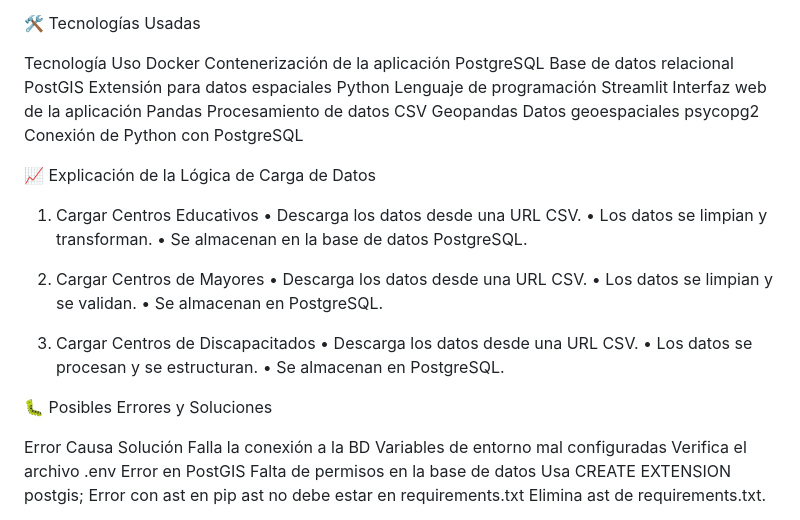
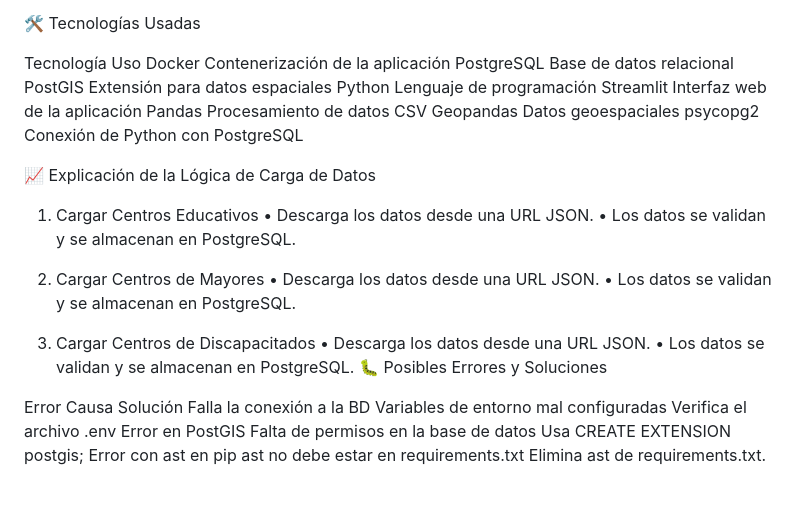
Before and after one commit to joel1091/Data-Project-01, a Markdown page: README.md, the part around the change. Drawn GitHub-style; blank space fills up the shorter version.

```diff
--- a/README.md
+++ b/README.md
@@ -86,32 +86,28 @@ https://www.youtube.com/watch?v=CrFIJ4mPNnw
 🛠️ Tecnologías Usadas
 
 Tecnología	Uso
-Docker	Contenerización de la aplicación
+Docker		Contenerización de la aplicación
 PostgreSQL	Base de datos relacional
-PostGIS	Extensión para datos espaciales
-Python	Lenguaje de programación
+PostGIS		Extensión para datos espaciales
+Python		Lenguaje de programación
 Streamlit	Interfaz web de la aplicación
-Pandas	Procesamiento de datos CSV
+Pandas		Procesamiento de datos CSV
 Geopandas	Datos geoespaciales
 psycopg2	Conexión de Python con PostgreSQL
 
 📈 Explicación de la Lógica de Carga de Datos
 
 1. Cargar Centros Educativos
-	•	Descarga los datos desde una URL CSV.
-	•	Los datos se limpian y transforman.
-	•	Se almacenan en la base de datos PostgreSQL.
+	•	Descarga los datos desde una URL JSON.
+	•	Los datos se validan y se almacenan en PostgreSQL.
 
 2. Cargar Centros de Mayores
-	•	Descarga los datos desde una URL CSV.
-	•	Los datos se limpian y se validan.
-	•	Se almacenan en PostgreSQL.
+	•	Descarga los datos desde una URL JSON.
+	•	Los datos se validan y se almacenan en PostgreSQL.
 
 3. Cargar Centros de Discapacitados
-	•	Descarga los datos desde una URL CSV.
-	•	Los datos se procesan y se estructuran.
-	•	Se almacenan en PostgreSQL.
-
+	•	Descarga los datos desde una URL JSON.
+	•	Los datos se validan y se almacenan en PostgreSQL.
 🐛 Posibles Errores y Soluciones
 
 Error	Causa	Solución
```
